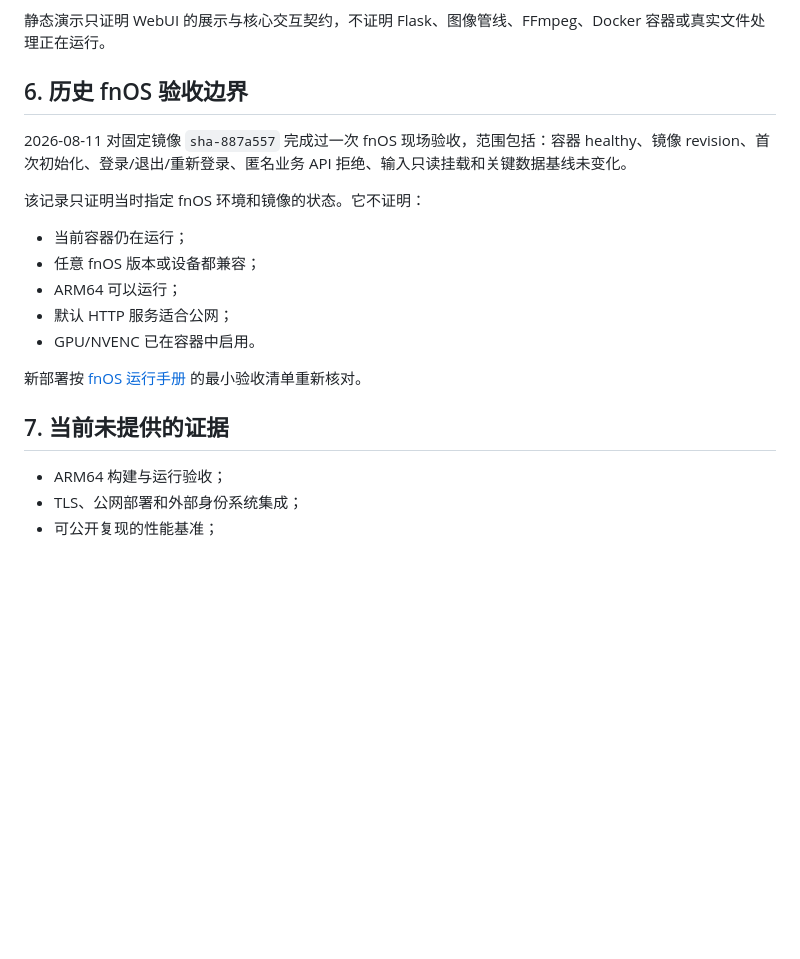
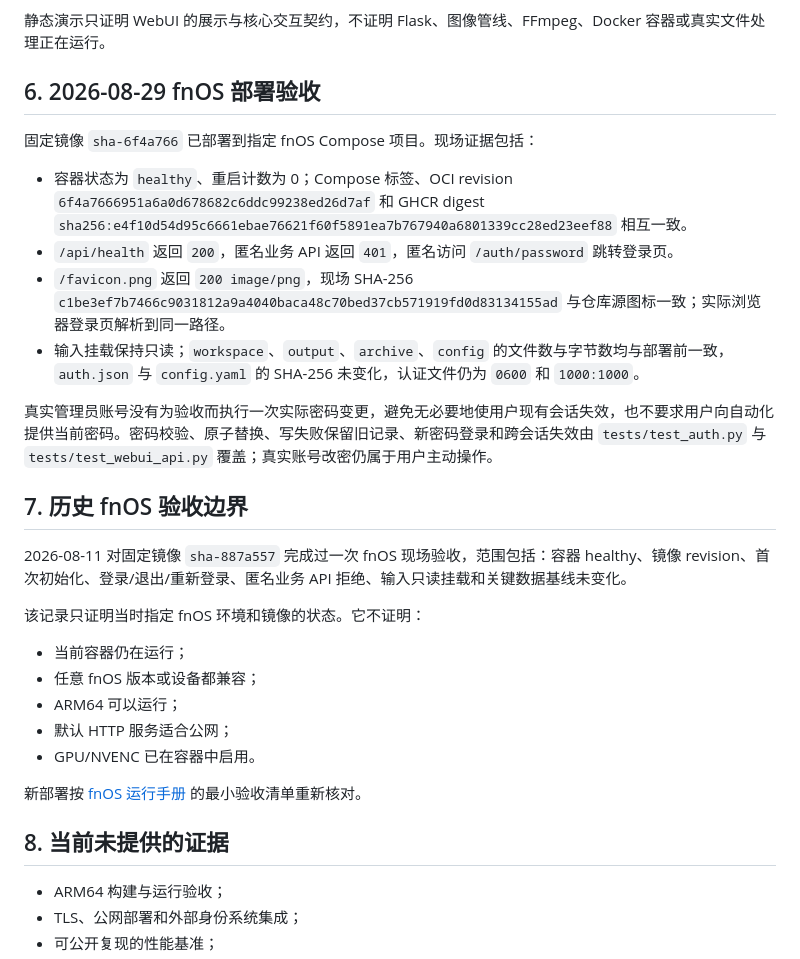
Before and after one commit to Solismuchengxue/Solis_Timelapse, a Markdown page: docs/verification.md, the part around the change. Drawn GitHub-style; blank space fills up the shorter version.

Commit message:
记录 fnOS 镜像升级验收证据

```diff
--- a/docs/verification.md
+++ b/docs/verification.md
@@ -89,7 +89,18 @@ git check-ignore -v TODO.md DEVLOG.md PLAYBOOK.md config/local.yaml config/auth.
 
 静态演示只证明 WebUI 的展示与核心交互契约，不证明 Flask、图像管线、FFmpeg、Docker 容器或真实文件处理正在运行。
 
-## 6. 历史 fnOS 验收边界
+## 6. 2026-08-29 fnOS 部署验收
+
+固定镜像 `sha-6f4a766` 已部署到指定 fnOS Compose 项目。现场证据包括：
+
+- 容器状态为 `healthy`、重启计数为 0；Compose 标签、OCI revision `6f4a7666951a6a0d678682c6ddc99238ed26d7af` 和 GHCR digest `sha256:e4f10d54d95c6661ebae76621f60f5891ea7b767940a6801339cc28ed23eef88` 相互一致。
+- `/api/health` 返回 `200`，匿名业务 API 返回 `401`，匿名访问 `/auth/password` 跳转登录页。
+- `/favicon.png` 返回 `200 image/png`，现场 SHA-256 `c1be3ef7b7466c9031812a9a4040baca48c70bed37cb571919fd0d83134155ad` 与仓库源图标一致；实际浏览器登录页解析到同一路径。
+- 输入挂载保持只读；`workspace`、`output`、`archive`、`config` 的文件数与字节数均与部署前一致，`auth.json` 与 `config.yaml` 的 SHA-256 未变化，认证文件仍为 `0600` 和 `1000:1000`。
+
+真实管理员账号没有为验收而执行一次实际密码变更，避免无必要地使用户现有会话失效，也不要求用户向自动化提供当前密码。密码校验、原子替换、写失败保留旧记录、新密码登录和跨会话失效由 `tests/test_auth.py` 与 `tests/test_webui_api.py` 覆盖；真实账号改密仍属于用户主动操作。
+
+## 7. 历史 fnOS 验收边界
 
 2026-08-11 对固定镜像 `sha-887a557` 完成过一次 fnOS 现场验收，范围包括：容器 healthy、镜像 revision、首次初始化、登录/退出/重新登录、匿名业务 API 拒绝、输入只读挂载和关键数据基线未变化。
 
@@ -103,7 +114,7 @@ git check-ignore -v TODO.md DEVLOG.md PLAYBOOK.md config/local.yaml config/auth.
 
 新部署按 [fnOS 运行手册](operations/fnos.md) 的最小验收清单重新核对。
 
-## 7. 当前未提供的证据
+## 8. 当前未提供的证据
 
 - ARM64 构建与运行验收；
 - TLS、公网部署和外部身份系统集成；
```
